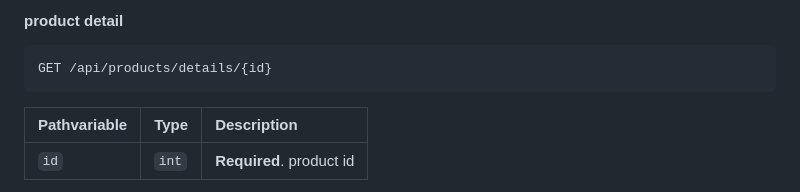
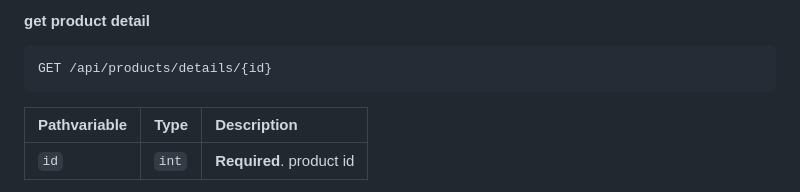
Before and after one commit to GiaHuyz/midterm-java-cara-store, a Markdown page: readme.md, the part around one of its changes. Rendered like a GitHub page.

````diff
--- a/readme.md
+++ b/readme.md
@@ -238,5 +239,6 @@ Payload:
 
-#### product detail
+
+#### get product detail
 
 ```http
 GET /api/products/details/{id}
````
Also changed, not shown: other parts of readme.md (+26 -26 lines).
